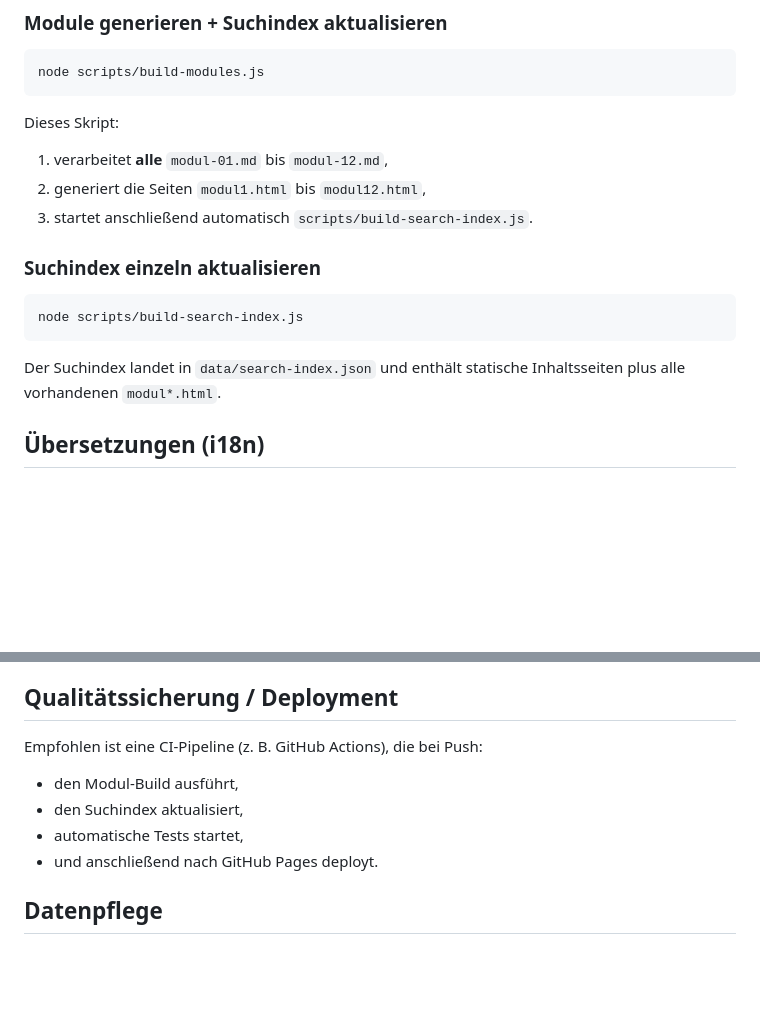
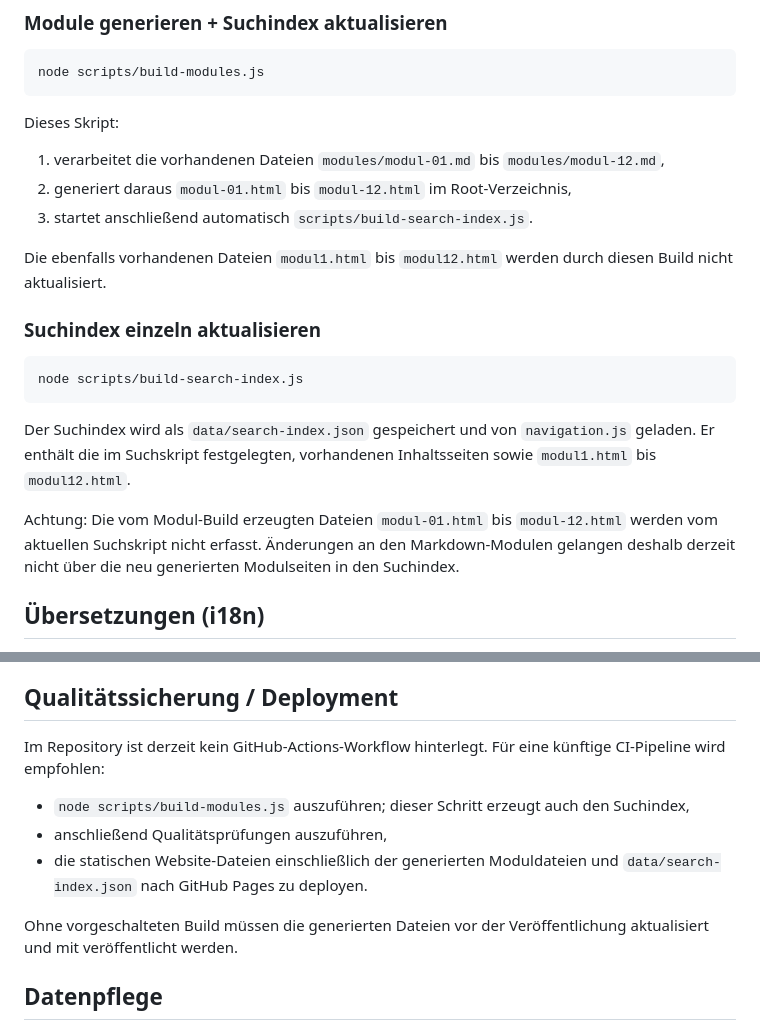
Before and after one commit to thinkik/bibliometrie, a Markdown page: README.md, 2 parts joined by grey strips. Drawn GitHub-style; blank space fills up the shorter version.

Commit message:
docs: align README with module build and search index paths

````diff
--- a/README.md
+++ b/README.md
@@ -28,9 +28,11 @@ node scripts/build-modules.js
 ```
 
 Dieses Skript:
-1. verarbeitet **alle** `modul-01.md` bis `modul-12.md`,
-2. generiert die Seiten `modul1.html` bis `modul12.html`,
+1. verarbeitet die vorhandenen Dateien `modules/modul-01.md` bis `modules/modul-12.md`,
+2. generiert daraus `modul-01.html` bis `modul-12.html` im Root-Verzeichnis,
 3. startet anschließend automatisch `scripts/build-search-index.js`.
+
+Die ebenfalls vorhandenen Dateien `modul1.html` bis `modul12.html` werden durch diesen Build nicht aktualisiert.
 
 ### Suchindex einzeln aktualisieren
 
@@ -38,7 +40,9 @@ Dieses Skript:
 node scripts/build-search-index.js
 ```
 
-Der Suchindex landet in `data/search-index.json` und enthält statische Inhaltsseiten plus alle vorhandenen `modul*.html`.
+Der Suchindex wird als `data/search-index.json` gespeichert und von `navigation.js` geladen. Er enthält die im Suchskript festgelegten, vorhandenen Inhaltsseiten sowie `modul1.html` bis `modul12.html`.
+
+Achtung: Die vom Modul-Build erzeugten Dateien `modul-01.html` bis `modul-12.html` werden vom aktuellen Suchskript nicht erfasst. Änderungen an den Markdown-Modulen gelangen deshalb derzeit nicht über die neu generierten Modulseiten in den Suchindex.
 
 ## Übersetzungen (i18n)
 
@@ -65,11 +69,12 @@ Alternativ kann jeder andere statische Webserver verwendet werden (z. B. `npx se
 
 ## Qualitätssicherung / Deployment
 
-Empfohlen ist eine CI-Pipeline (z. B. GitHub Actions), die bei Push:
-- den Modul-Build ausführt,
-- den Suchindex aktualisiert,
-- automatische Tests startet,
-- und anschließend nach GitHub Pages deployt.
+Im Repository ist derzeit kein GitHub-Actions-Workflow hinterlegt. Für eine künftige CI-Pipeline wird empfohlen:
+- `node scripts/build-modules.js` auszuführen; dieser Schritt erzeugt auch den Suchindex,
+- anschließend Qualitätsprüfungen auszuführen,
+- die statischen Website-Dateien einschließlich der generierten Moduldateien und `data/search-index.json` nach GitHub Pages zu deployen.
+
+Ohne vorgeschalteten Build müssen die generierten Dateien vor der Veröffentlichung aktualisiert und mit veröffentlicht werden.
 
 ## Datenpflege
 
````
